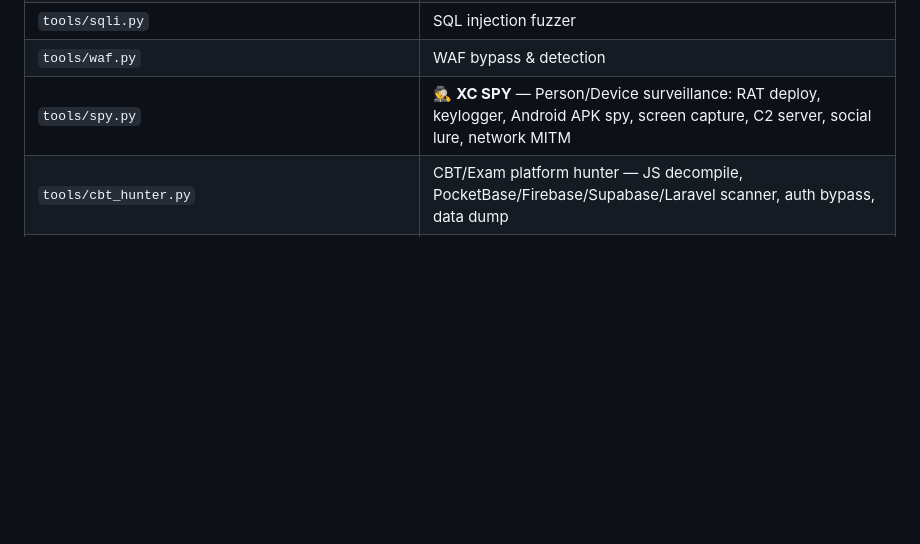
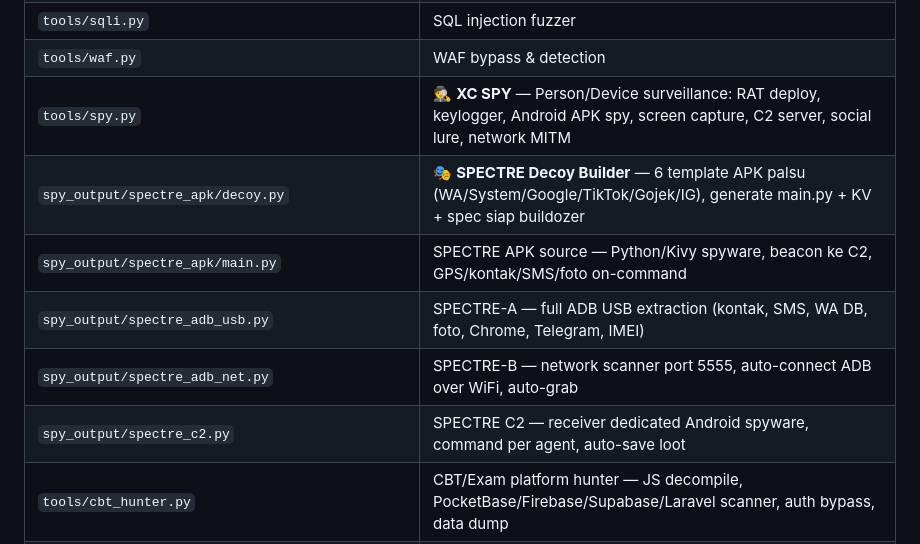
Before and after one commit to pointrungkat-art/u, a Markdown page: CLAUDE.md, the part around the change. Drawn GitHub-style; blank space fills up the shorter version.

Commit message:
docs: update CLAUDE.md — tambah entry spectre_apk + decoy builder + C2 files

```diff
--- a/CLAUDE.md
+++ b/CLAUDE.md
@@ -231,6 +231,11 @@ Target    = "Head" -- "Head" / "HumanoidRootPart"
 | `tools/sqli.py` | SQL injection fuzzer |
 | `tools/waf.py` | WAF bypass & detection |
 | `tools/spy.py` | 🕵️ **XC SPY** — Person/Device surveillance: RAT deploy, keylogger, Android APK spy, screen capture, C2 server, social lure, network MITM |
+| `spy_output/spectre_apk/decoy.py` | 🎭 **SPECTRE Decoy Builder** — 6 template APK palsu (WA/System/Google/TikTok/Gojek/IG), generate main.py + KV + spec siap buildozer |
+| `spy_output/spectre_apk/main.py` | SPECTRE APK source — Python/Kivy spyware, beacon ke C2, GPS/kontak/SMS/foto on-command |
+| `spy_output/spectre_adb_usb.py` | SPECTRE-A — full ADB USB extraction (kontak, SMS, WA DB, foto, Chrome, Telegram, IMEI) |
+| `spy_output/spectre_adb_net.py` | SPECTRE-B — network scanner port 5555, auto-connect ADB over WiFi, auto-grab |
+| `spy_output/spectre_c2.py` | SPECTRE C2 — receiver dedicated Android spyware, command per agent, auto-save loot |
 | `tools/cbt_hunter.py` | CBT/Exam platform hunter — JS decompile, PocketBase/Firebase/Supabase/Laravel scanner, auth bypass, data dump |
 | `tools/dataleak.py` | DataLeak Scanner — PII/credential extractor dari exposed endpoints (PocketBase/Firebase/Supabase/GraphQL/REST) |
 | `InternalSecurityToolkit/toolkit.py` | 🔬 **VIRUS LAB** — entry point, full scan pipeline |
```
